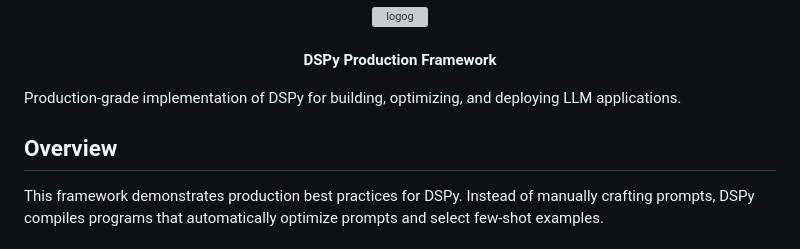
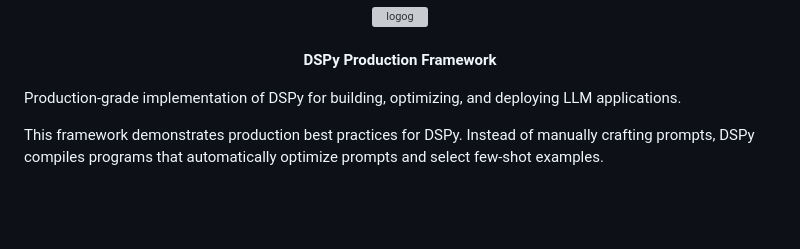
Before and after one commit to KazKozDev/dspy-optimization-patterns, a Markdown page: README.md, the part around the change. Rendered like a GitHub page; blank space fills up the shorter version; grey boxes are pictures that could not be loaded.

Commit message:
Remove Overview section from README
Removed the Overview section from the README.

```diff
--- a/README.md
+++ b/README.md
@@ -6,8 +6,6 @@
 
 
 Production-grade implementation of DSPy for building, optimizing, and deploying LLM applications.
-
-## Overview
 
 This framework demonstrates production best practices for DSPy. Instead of manually crafting prompts, DSPy compiles programs that automatically optimize prompts and select few-shot examples.
 
```
